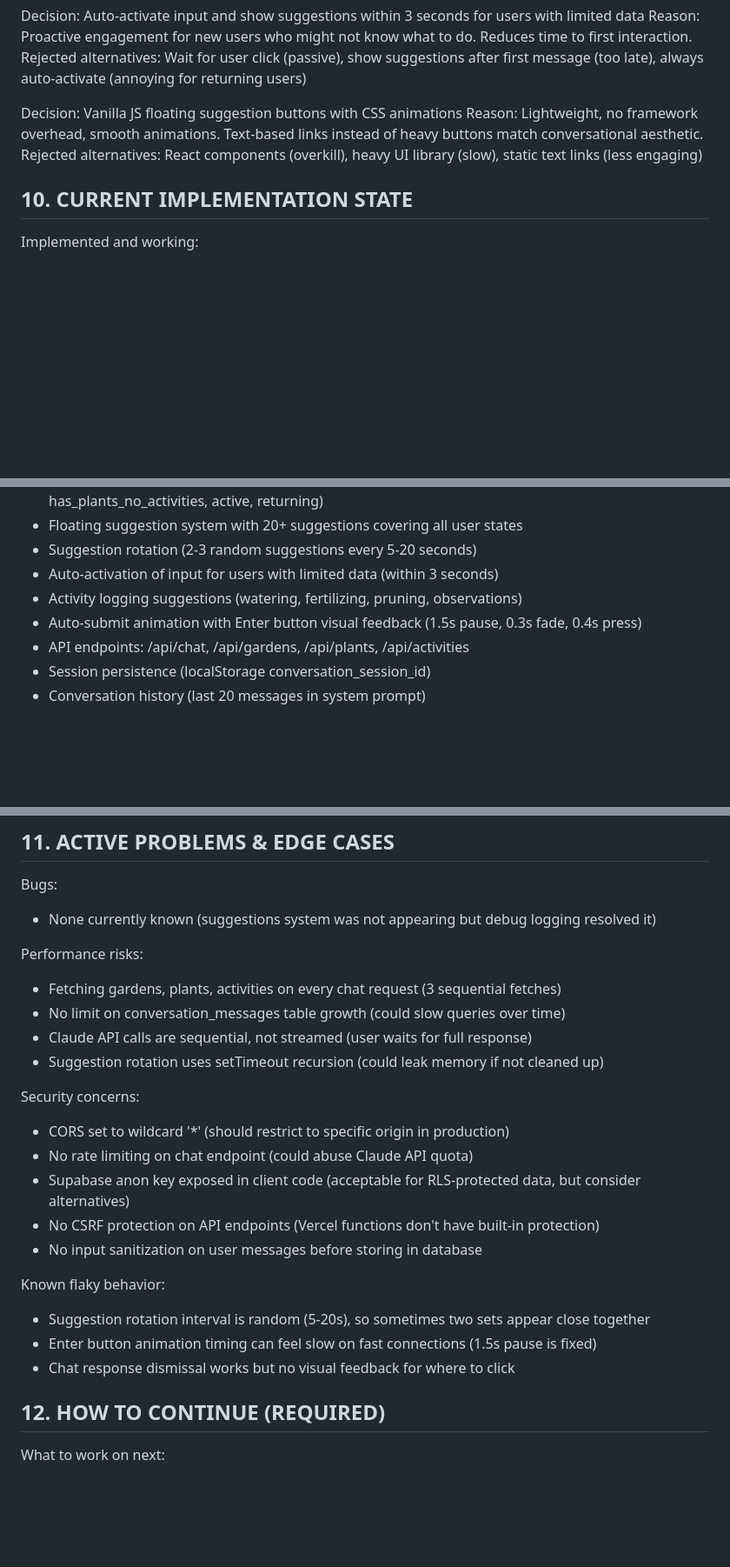
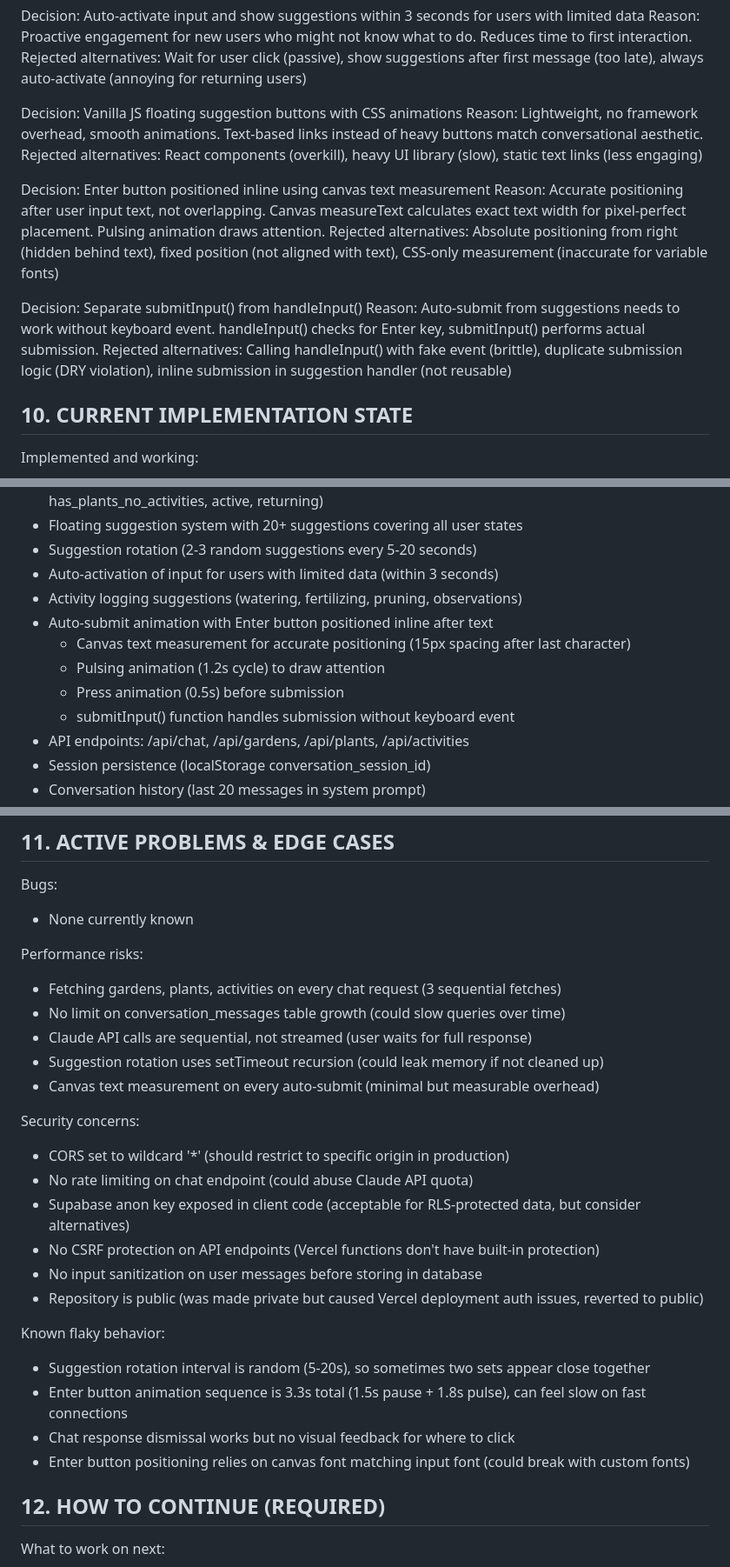
Before and after one commit to shrubhubby/shrubhub-mvp, a Markdown page: PROJECT_CONTEXT.md, 3 parts joined by grey strips. Shown at 87% size. GitHub-like rendering; blank space fills up the shorter version.

Commit message:
Update project context with Enter button implementation details
- Added design decisions for Enter button positioning and submitInput separation
- Updated implemented state with canvas text measurement and pulsing animation
- Removed resolved bugs, added repository visibility note
- Updated flaky behavior and what must not be changed

Co-Authored-By: Claude <noreply@anthropic.com>

```diff
--- a/PROJECT_CONTEXT.md
+++ b/PROJECT_CONTEXT.md
@@ -292,6 +292,14 @@ Decision: Vanilla JS floating suggestion buttons with CSS animations
 Reason: Lightweight, no framework overhead, smooth animations. Text-based links instead of heavy buttons match conversational aesthetic.
 Rejected alternatives: React components (overkill), heavy UI library (slow), static text links (less engaging)
 
+Decision: Enter button positioned inline using canvas text measurement
+Reason: Accurate positioning after user input text, not overlapping. Canvas measureText calculates exact text width for pixel-perfect placement. Pulsing animation draws attention.
+Rejected alternatives: Absolute positioning from right (hidden behind text), fixed position (not aligned with text), CSS-only measurement (inaccurate for variable fonts)
+
+Decision: Separate submitInput() from handleInput()
+Reason: Auto-submit from suggestions needs to work without keyboard event. handleInput() checks for Enter key, submitInput() performs actual submission.
+Rejected alternatives: Calling handleInput() with fake event (brittle), duplicate submission logic (DRY violation), inline submission in suggestion handler (not reusable)
+
 ## 10. CURRENT IMPLEMENTATION STATE
 
 Implemented and working:
@@ -302,7 +310,11 @@ Implemented and working:
 - Suggestion rotation (2-3 random suggestions every 5-20 seconds)
 - Auto-activation of input for users with limited data (within 3 seconds)
 - Activity logging suggestions (watering, fertilizing, pruning, observations)
-- Auto-submit animation with Enter button visual feedback (1.5s pause, 0.3s fade, 0.4s press)
+- Auto-submit animation with Enter button positioned inline after text
+  - Canvas text measurement for accurate positioning (15px spacing after last character)
+  - Pulsing animation (1.2s cycle) to draw attention
+  - Press animation (0.5s) before submission
+  - submitInput() function handles submission without keyboard event
 - API endpoints: /api/chat, /api/gardens, /api/plants, /api/activities
 - Session persistence (localStorage conversation_session_id)
 - Conversation history (last 20 messages in system prompt)
@@ -346,13 +358,14 @@ Known technical debt:
 ## 11. ACTIVE PROBLEMS & EDGE CASES
 
 Bugs:
-- None currently known (suggestions system was not appearing but debug logging resolved it)
+- None currently known
 
 Performance risks:
 - Fetching gardens, plants, activities on every chat request (3 sequential fetches)
 - No limit on conversation_messages table growth (could slow queries over time)
 - Claude API calls are sequential, not streamed (user waits for full response)
 - Suggestion rotation uses setTimeout recursion (could leak memory if not cleaned up)
+- Canvas text measurement on every auto-submit (minimal but measurable overhead)
 
 Security concerns:
 - CORS set to wildcard '*' (should restrict to specific origin in production)
@@ -360,11 +373,13 @@ Security concerns:
 - Supabase anon key exposed in client code (acceptable for RLS-protected data, but consider alternatives)
 - No CSRF protection on API endpoints (Vercel functions don't have built-in protection)
 - No input sanitization on user messages before storing in database
+- Repository is public (was made private but caused Vercel deployment auth issues, reverted to public)
 
 Known flaky behavior:
 - Suggestion rotation interval is random (5-20s), so sometimes two sets appear close together
-- Enter button animation timing can feel slow on fast connections (1.5s pause is fixed)
+- Enter button animation sequence is 3.3s total (1.5s pause + 1.8s pulse), can feel slow on fast connections
 - Chat response dismissal works but no visual feedback for where to click
+- Enter button positioning relies on canvas font matching input font (could break with custom fonts)
 
 ## 12. HOW TO CONTINUE (REQUIRED)
 
```
Also changed, not shown: other parts of PROJECT_CONTEXT.md (+4 -0 lines).
